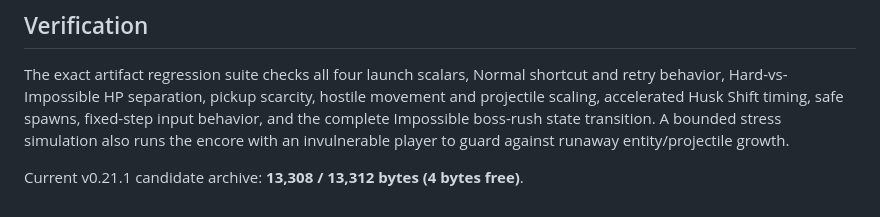
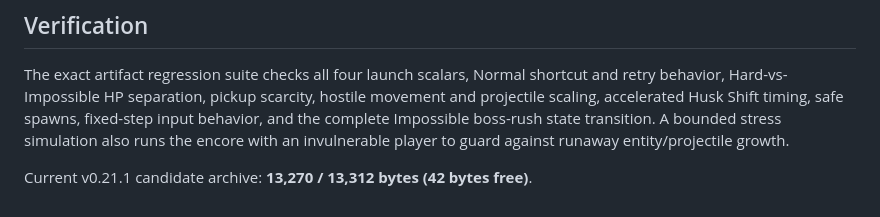
Before and after one commit to sidhulyalkar/stretchicorn, a Markdown page: docs/difficulty-modes.md, the part around the change. GitHub-like rendering.

Commit message:
Record the final v0.21.1 size margin

```diff
--- a/docs/difficulty-modes.md
+++ b/docs/difficulty-modes.md
@@ -65,4 +65,4 @@ Hard and lower difficulties still finish immediately when Trial 13 Cobtopus is d
 
 The exact artifact regression suite checks all four launch scalars, Normal shortcut and retry behavior, Hard-vs-Impossible HP separation, pickup scarcity, hostile movement and projectile scaling, accelerated Husk Shift timing, safe spawns, fixed-step input behavior, and the complete Impossible boss-rush state transition. A bounded stress simulation also runs the encore with an invulnerable player to guard against runaway entity/projectile growth.
 
-Current v0.21.1 candidate archive: **13,308 / 13,312 bytes (4 bytes free)**.
+Current v0.21.1 candidate archive: **13,270 / 13,312 bytes (42 bytes free)**.
```
